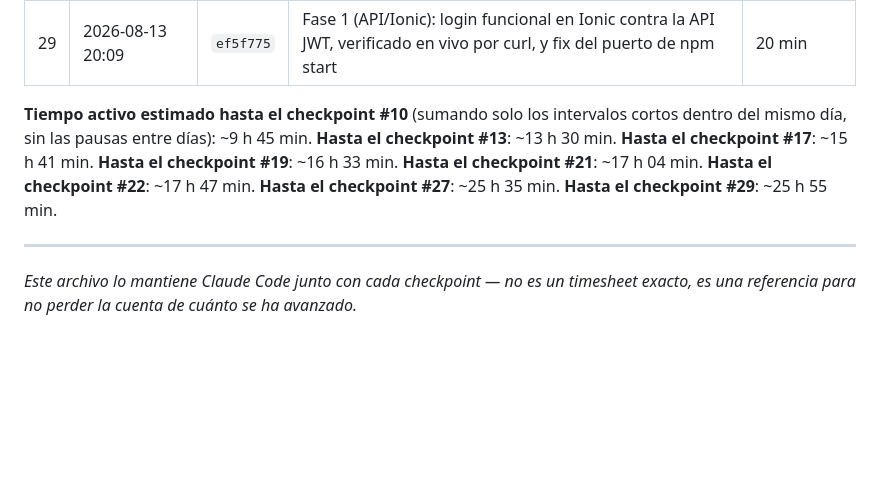
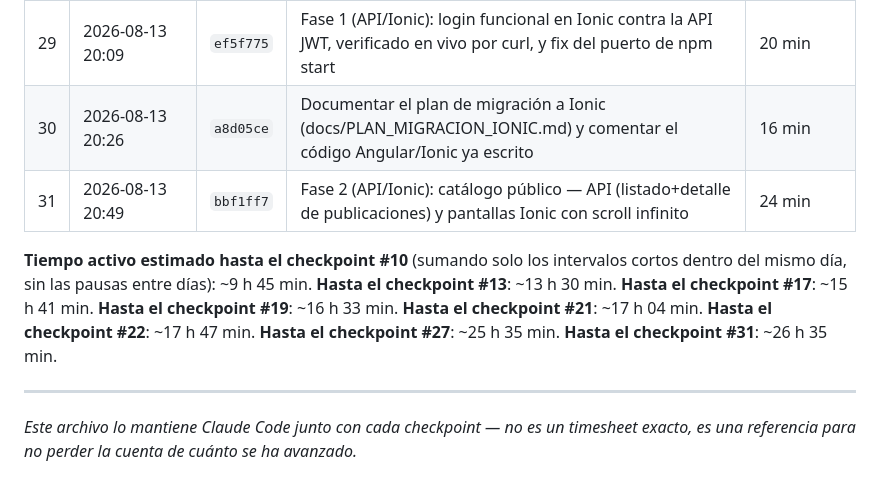
Before and after one commit to KuityPipe/Tesis-Mejorada, a Markdown page: docs/BITACORA_DESARROLLO.md, the part around the change. Drawn GitHub-style; blank space fills up the shorter version.

Commit message:
Completar los checkpoints 30-31 en la bitacora

```diff
--- a/docs/BITACORA_DESARROLLO.md
+++ b/docs/BITACORA_DESARROLLO.md
@@ -42,8 +42,10 @@ nunca automático.
 | 27 | 2026-08-03 21:20 | `23bb819` | Agregar tests automatizados para el grupo Moderador, el agrupamiento de admin y el dashboard de moderación | 25 min |
 | 28 | 2026-08-13 19:49 | `c18a711` | Fase 1 (API/Ionic): API REST (DRF + JWT propio) + TokenSesion + scaffold Ionic/Angular, y CLAUDE.md al día | — (otro día) |
 | 29 | 2026-08-13 20:09 | `ef5f775` | Fase 1 (API/Ionic): login funcional en Ionic contra la API JWT, verificado en vivo por curl, y fix del puerto de npm start | 20 min |
+| 30 | 2026-08-13 20:26 | `a8d05ce` | Documentar el plan de migración a Ionic (docs/PLAN_MIGRACION_IONIC.md) y comentar el código Angular/Ionic ya escrito | 16 min |
+| 31 | 2026-08-13 20:49 | `bbf1ff7` | Fase 2 (API/Ionic): catálogo público — API (listado+detalle de publicaciones) y pantallas Ionic con scroll infinito | 24 min |
 
-**Tiempo activo estimado hasta el checkpoint #10** (sumando solo los intervalos cortos dentro del mismo día, sin las pausas entre días): ~9 h 45 min. **Hasta el checkpoint #13**: ~13 h 30 min. **Hasta el checkpoint #17**: ~15 h 41 min. **Hasta el checkpoint #19**: ~16 h 33 min. **Hasta el checkpoint #21**: ~17 h 04 min. **Hasta el checkpoint #22**: ~17 h 47 min. **Hasta el checkpoint #27**: ~25 h 35 min. **Hasta el checkpoint #29**: ~25 h 55 min.
+**Tiempo activo estimado hasta el checkpoint #10** (sumando solo los intervalos cortos dentro del mismo día, sin las pausas entre días): ~9 h 45 min. **Hasta el checkpoint #13**: ~13 h 30 min. **Hasta el checkpoint #17**: ~15 h 41 min. **Hasta el checkpoint #19**: ~16 h 33 min. **Hasta el checkpoint #21**: ~17 h 04 min. **Hasta el checkpoint #22**: ~17 h 47 min. **Hasta el checkpoint #27**: ~25 h 35 min. **Hasta el checkpoint #31**: ~26 h 35 min.
 
 ---
 
```
